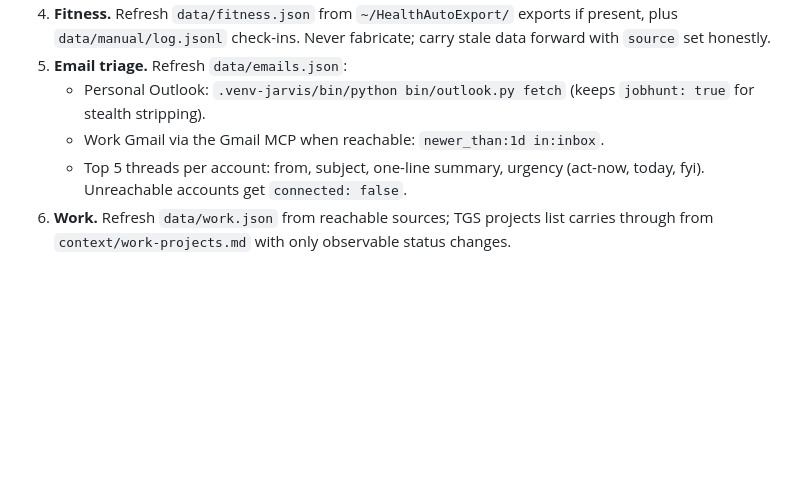
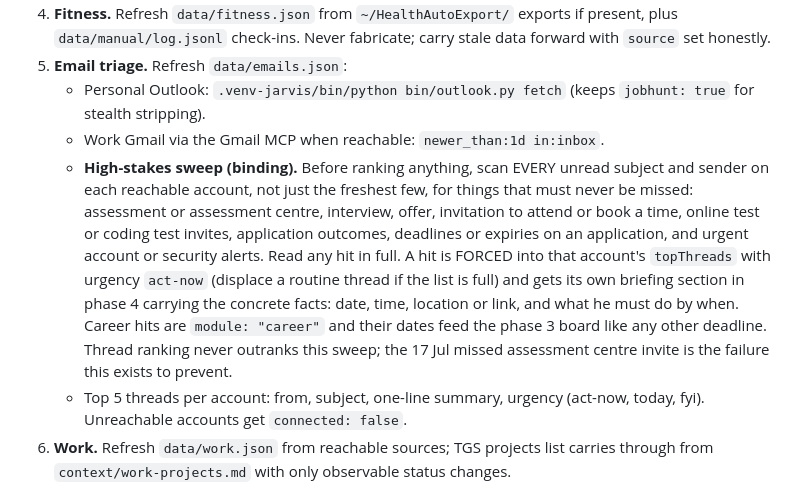
Before and after one commit to ZyadKamalHamed/jarvis, a Markdown page: jobs/jarvis-daily-run.md, the part around the change. GitHub-like rendering; blank space fills up the shorter version.

Commit message:
evolve: daily email step gains a binding high-stakes sweep so invite-class mail can never be outranked by routine threads
Co-Authored-By: Claude Fable 5 <noreply@anthropic.com>

```diff
--- a/jobs/jarvis-daily-run.md
+++ b/jobs/jarvis-daily-run.md
@@ -15,6 +15,7 @@ The bar: nothing in the briefing may be homework you could have already done. If
 5. **Email triage.** Refresh `data/emails.json`:
    - Personal Outlook: `.venv-jarvis/bin/python bin/outlook.py fetch` (keeps `jobhunt: true` for stealth stripping).
    - Work Gmail via the Gmail MCP when reachable: `newer_than:1d in:inbox`.
+   - **High-stakes sweep (binding).** Before ranking anything, scan EVERY unread subject and sender on each reachable account, not just the freshest few, for things that must never be missed: assessment or assessment centre, interview, offer, invitation to attend or book a time, online test or coding test invites, application outcomes, deadlines or expiries on an application, and urgent account or security alerts. Read any hit in full. A hit is FORCED into that account's `topThreads` with urgency `act-now` (displace a routine thread if the list is full) and gets its own briefing section in phase 4 carrying the concrete facts: date, time, location or link, and what he must do by when. Career hits are `module: "career"` and their dates feed the phase 3 board like any other deadline. Thread ranking never outranks this sweep; the 17 Jul missed assessment centre invite is the failure this exists to prevent.
    - Top 5 threads per account: from, subject, one-line summary, urgency (act-now, today, fyi). Unreachable accounts get `connected: false`.
 6. **Work.** Refresh `data/work.json` from reachable sources; TGS projects list carries through from `context/work-projects.md` with only observable status changes.
 7. **Weather.** Read `data/weather.json` (the server keeps it fresh from Open-Meteo; do not fetch it yourself). If today's `rainPct` is 50 or higher or the label mentions rain or storm, the day plan says so in one practical line (umbrella for the commute, indoor alternative if training outdoors). If the file is missing or older than 12 hours, skip weather commentary; never guess.
```
